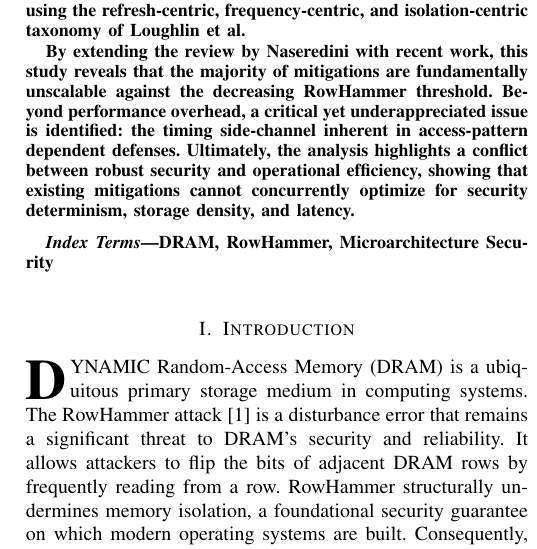
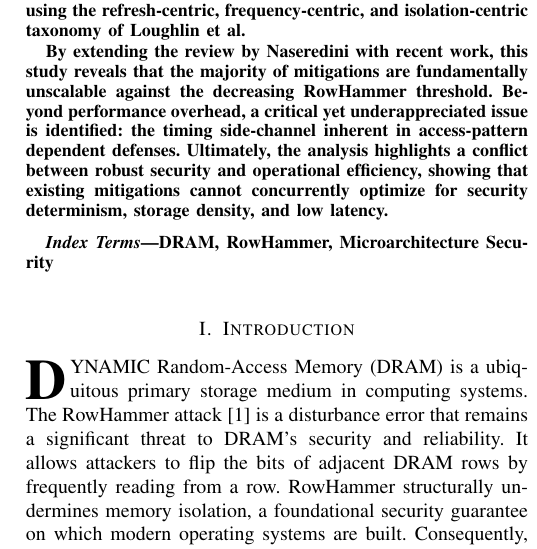
Before and after one commit to HaorongX/rowhammer-mitigation-review, a LaTeX paper (review.tex): part of one column of page 1 of 11, cut so that both start at the same text. Compiled offline with pdfLaTeX.

Commit message:
txs auto checkin

```diff
--- a/review.tex
+++ b/review.tex
@@ -52,7 +52,7 @@
 \begin{abstract}
 	RowHammer is a critical DRAM vulnerability that enables bit-flips via rapid row activations and compromises data integrity. As the storage density of DRAM scales, the RowHammer effect worsens, rendering existing mitigations increasingly costly and ineffective. This study surveys and systematizes major RowHammer mitigations, particularly those published after 2023, using the refresh-centric, frequency-centric, and isolation-centric taxonomy of Loughlin et al.
 
-	By extending the review by Naseredini with recent work, this study reveals that the majority of mitigations are fundamentally unscalable against the decreasing RowHammer threshold. Beyond performance overhead, a critical yet underappreciated issue is identified: the timing side-channel inherent in access-pattern dependent defenses. Ultimately, the analysis highlights a conflict between robust security and operational efficiency, showing that existing mitigations cannot concurrently optimize for security determinism, storage density, and latency.
+	By extending the review by Naseredini with recent work, this study reveals that the majority of mitigations are fundamentally unscalable against the decreasing RowHammer threshold. Beyond performance overhead, a critical yet underappreciated issue is identified: the timing side-channel inherent in access-pattern dependent defenses. Ultimately, the analysis highlights a conflict between robust security and operational efficiency, showing that existing mitigations cannot concurrently optimize for security determinism, storage density, and low latency.
 \end{abstract}
 
 \begin{IEEEkeywords}
```
